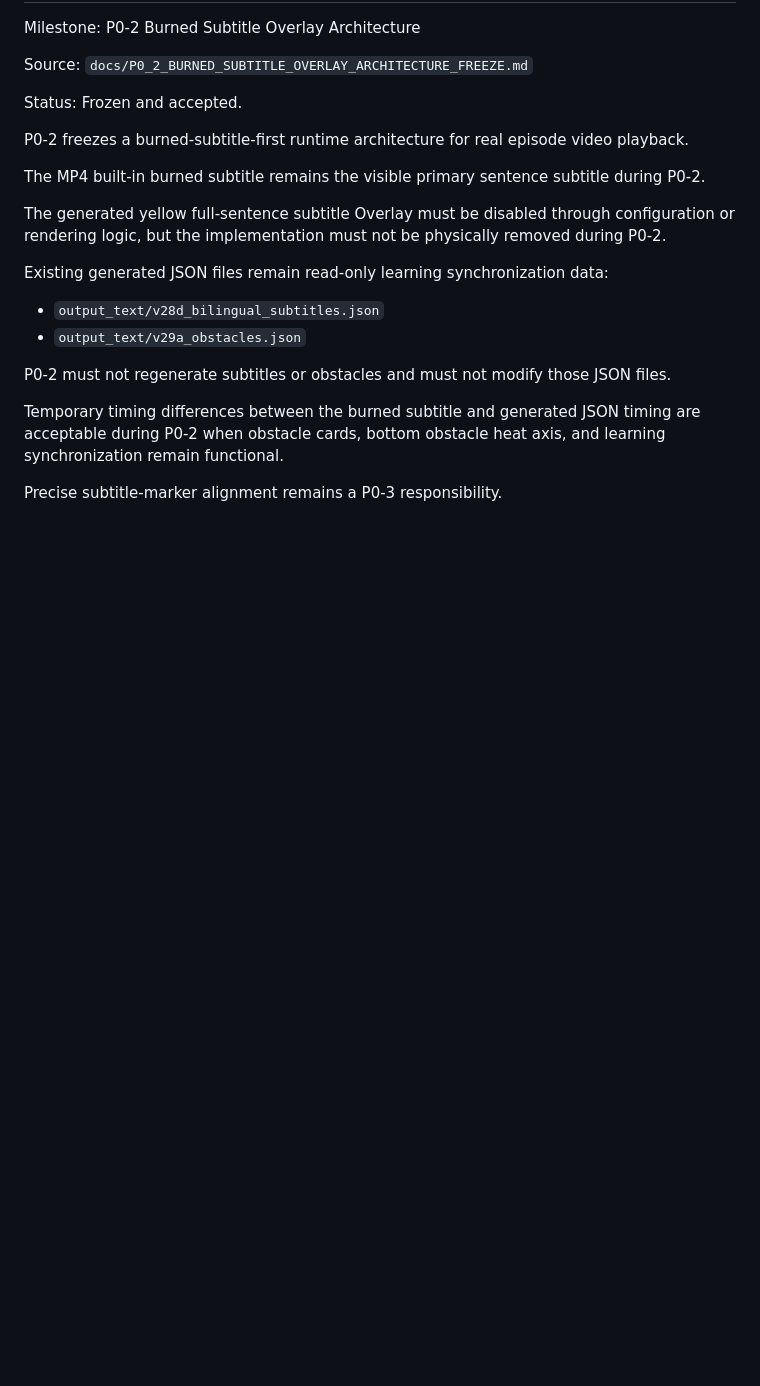
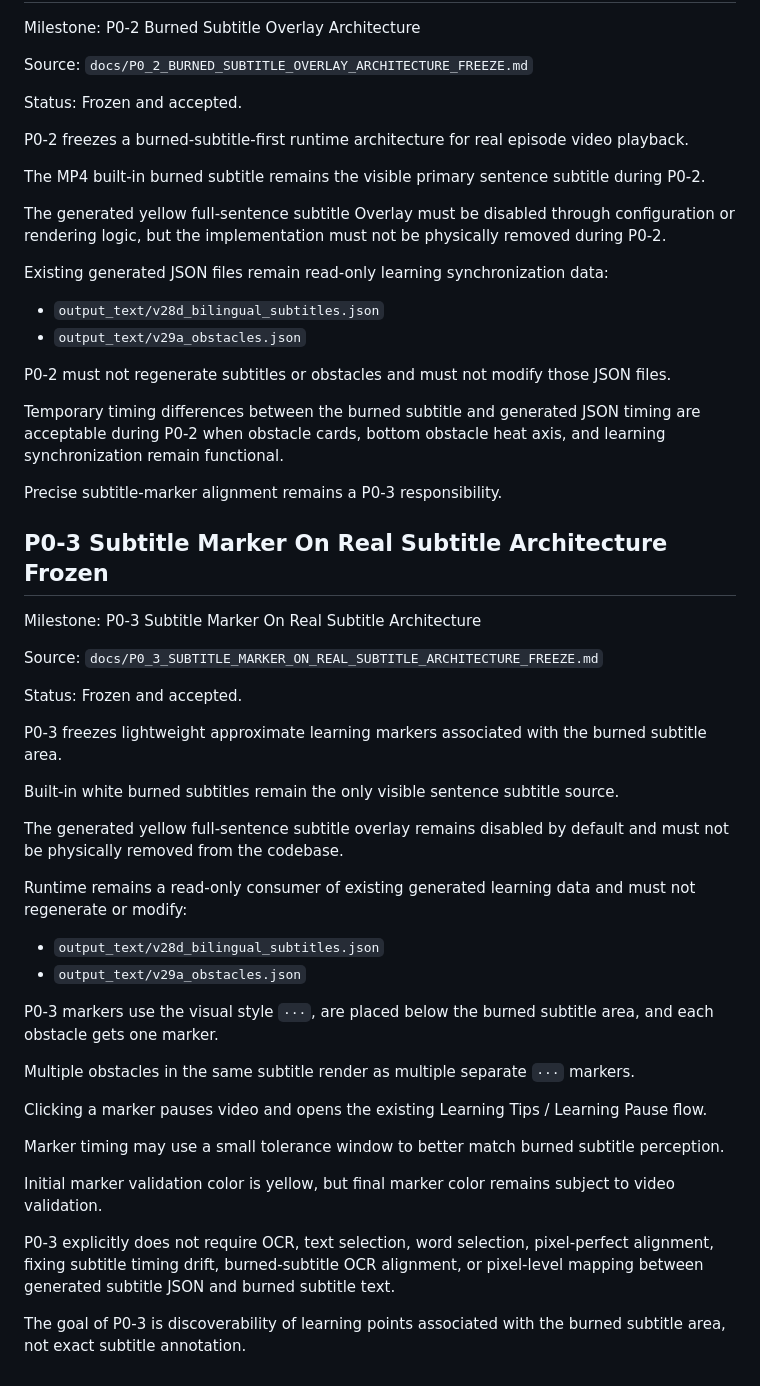
Before and after one commit to sunjade493-wq/video-english-assistant, a Markdown page: docs/PROJECT_STATUS_V6.md, the part around the change. Drawn GitHub-style; blank space fills up the shorter version.

Commit message:
docs: freeze P0-3 subtitle marker architecture

```diff
--- a/docs/PROJECT_STATUS_V6.md
+++ b/docs/PROJECT_STATUS_V6.md
@@ -643,3 +643,39 @@ P0-2 must not regenerate subtitles or obstacles and must not modify those JSON f
 Temporary timing differences between the burned subtitle and generated JSON timing are acceptable during P0-2 when obstacle cards, bottom obstacle heat axis, and learning synchronization remain functional.
 
 Precise subtitle-marker alignment remains a P0-3 responsibility.
+
+## P0-3 Subtitle Marker On Real Subtitle Architecture Frozen
+
+Milestone:
+P0-3 Subtitle Marker On Real Subtitle Architecture
+
+Source:
+`docs/P0_3_SUBTITLE_MARKER_ON_REAL_SUBTITLE_ARCHITECTURE_FREEZE.md`
+
+Status:
+Frozen and accepted.
+
+P0-3 freezes lightweight approximate learning markers associated with the burned subtitle area.
+
+Built-in white burned subtitles remain the only visible sentence subtitle source.
+
+The generated yellow full-sentence subtitle overlay remains disabled by default and must not be physically removed from the codebase.
+
+Runtime remains a read-only consumer of existing generated learning data and must not regenerate or modify:
+
+* `output_text/v28d_bilingual_subtitles.json`
+* `output_text/v29a_obstacles.json`
+
+P0-3 markers use the visual style `···`, are placed below the burned subtitle area, and each obstacle gets one marker.
+
+Multiple obstacles in the same subtitle render as multiple separate `···` markers.
+
+Clicking a marker pauses video and opens the existing Learning Tips / Learning Pause flow.
+
+Marker timing may use a small tolerance window to better match burned subtitle perception.
+
+Initial marker validation color is yellow, but final marker color remains subject to video validation.
+
+P0-3 explicitly does not require OCR, text selection, word selection, pixel-perfect alignment, fixing subtitle timing drift, burned-subtitle OCR alignment, or pixel-level mapping between generated subtitle JSON and burned subtitle text.
+
+The goal of P0-3 is discoverability of learning points associated with the burned subtitle area, not exact subtitle annotation.
```
Also changed, not shown: docs/P0_3_SUBTITLE_MARKER_ON_REAL_SUBTITLE_ARCHITECTURE_FREEZE.md (added, +64 -0 lines).
